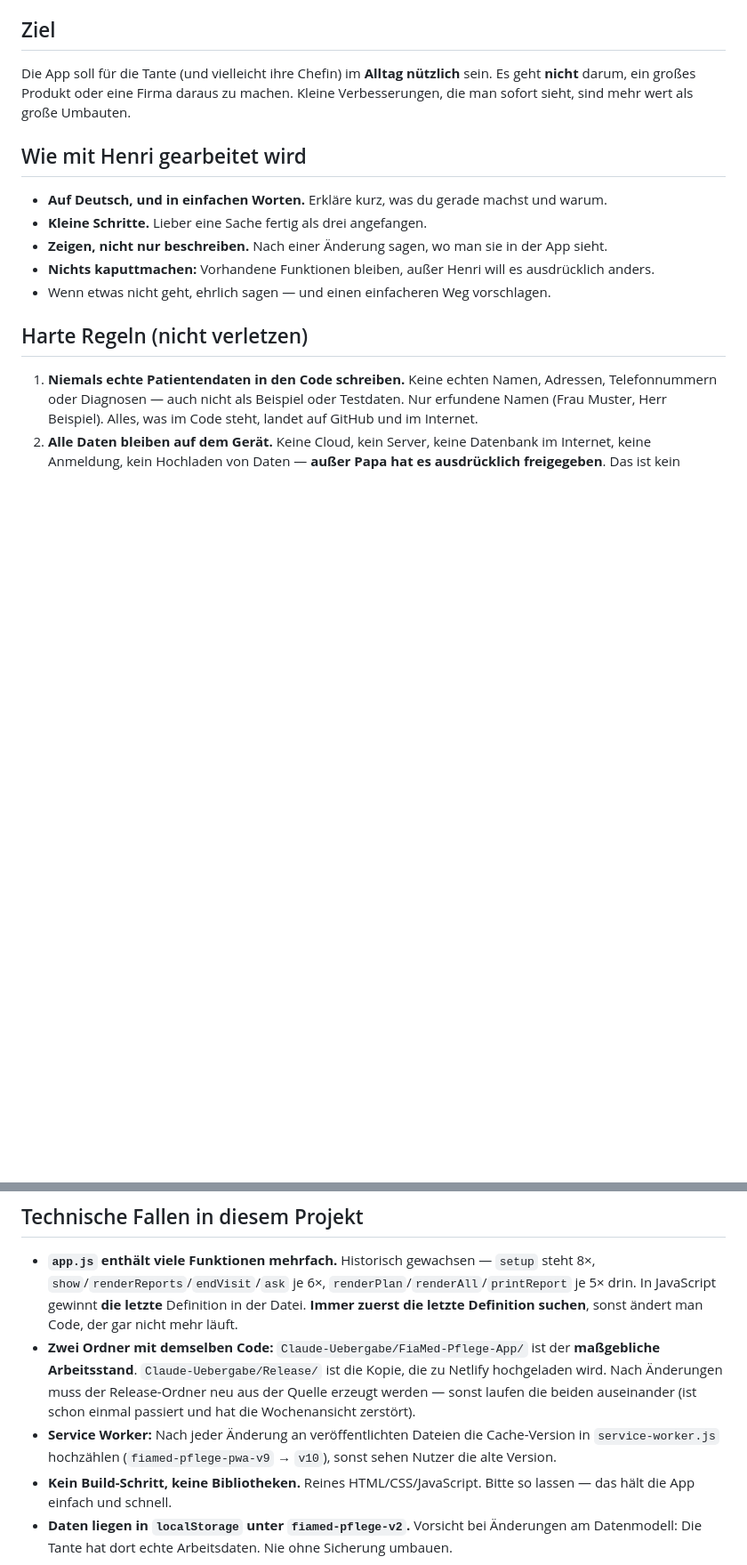
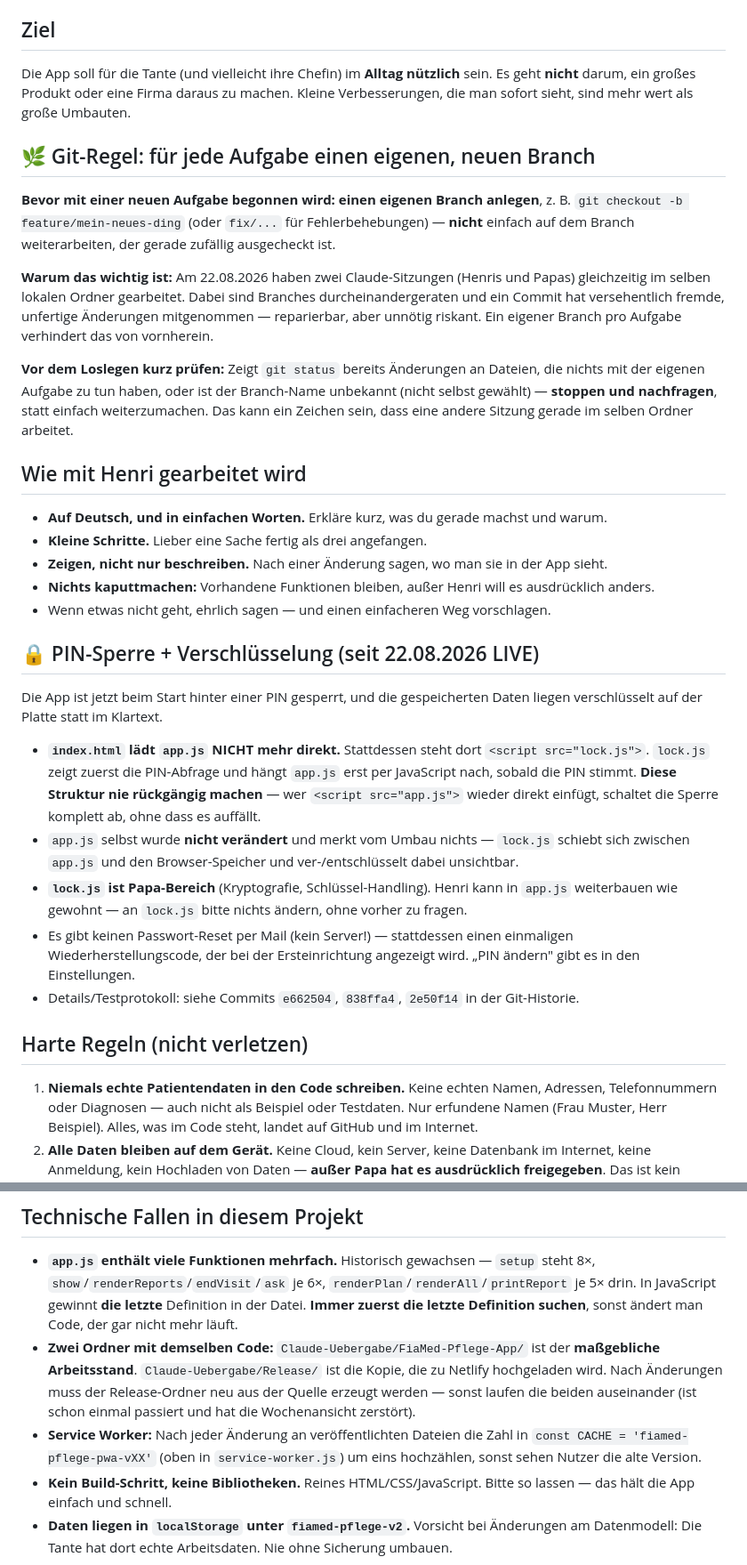
Before and after one commit to henri-overrath/fiamed-pflege, a Markdown page: CLAUDE.md, 2 parts joined by grey strips. Shown at 89% size. GitHub-like rendering; blank space fills up the shorter version.

Commit message:
Doku: PIN-Sperre erklärt, Branch-Regel ergänzt (nach paralleler Sitzung)
CLAUDE.md: neuer Abschnitt zur PIN-Sperre/Verschlüsselung, damit Henris
Claude weiß, warum index.html jetzt lock.js statt app.js lädt und diese
Struktur nicht versehentlich rückgängig macht. Außerdem eine Git-Regel
("für jede Aufgabe einen eigenen Branch") als Lehre aus dem Vorfall vom
22.08.2026, als zwei Sitzungen gleichzeitig im selben Ordner arbeiteten.

PLAN-PAPA.md: Stufe-1-Haken für PIN/Verschlüsselung gesetzt, Hosting- und
FiaMed-Pflege.html-Punkt ergänzt.

Co-Authored-By: Claude Sonnet 5 <noreply@anthropic.com>

```diff
--- a/CLAUDE.md
+++ b/CLAUDE.md
@@ -32,6 +32,22 @@ Die App soll für die Tante (und vielleicht ihre Chefin) im **Alltag nützlich**
 Es geht **nicht** darum, ein großes Produkt oder eine Firma daraus zu machen.
 Kleine Verbesserungen, die man sofort sieht, sind mehr wert als große Umbauten.
 
+## 🌿 Git-Regel: für jede Aufgabe einen eigenen, neuen Branch
+
+**Bevor mit einer neuen Aufgabe begonnen wird: einen eigenen Branch anlegen**, z. B.
+`git checkout -b feature/mein-neues-ding` (oder `fix/...` für Fehlerbehebungen) — **nicht**
+einfach auf dem Branch weiterarbeiten, der gerade zufällig ausgecheckt ist.
+
+**Warum das wichtig ist:** Am 22.08.2026 haben zwei Claude-Sitzungen (Henris und Papas)
+gleichzeitig im selben lokalen Ordner gearbeitet. Dabei sind Branches durcheinandergeraten
+und ein Commit hat versehentlich fremde, unfertige Änderungen mitgenommen — reparierbar,
+aber unnötig riskant. Ein eigener Branch pro Aufgabe verhindert das von vornherein.
+
+**Vor dem Loslegen kurz prüfen:** Zeigt `git status` bereits Änderungen an Dateien, die
+nichts mit der eigenen Aufgabe zu tun haben, oder ist der Branch-Name unbekannt (nicht
+selbst gewählt) — **stoppen und nachfragen**, statt einfach weiterzumachen. Das kann ein
+Zeichen sein, dass eine andere Sitzung gerade im selben Ordner arbeitet.
+
 ## Wie mit Henri gearbeitet wird
 
 - **Auf Deutsch, und in einfachen Worten.** Erkläre kurz, was du gerade machst und warum.
@@ -39,6 +55,25 @@ Kleine Verbesserungen, die man sofort sieht, sind mehr wert als große Umbauten.
 - **Zeigen, nicht nur beschreiben.** Nach einer Änderung sagen, wo man sie in der App sieht.
 - **Nichts kaputtmachen:** Vorhandene Funktionen bleiben, außer Henri will es ausdrücklich anders.
 - Wenn etwas nicht geht, ehrlich sagen — und einen einfacheren Weg vorschlagen.
+
+## 🔒 PIN-Sperre + Verschlüsselung (seit 22.08.2026 LIVE)
+
+Die App ist jetzt beim Start hinter einer PIN gesperrt, und die gespeicherten Daten liegen
+verschlüsselt auf der Platte statt im Klartext.
+
+- **`index.html` lädt `app.js` NICHT mehr direkt.** Stattdessen steht dort
+  `<script src="lock.js">`. `lock.js` zeigt zuerst die PIN-Abfrage und hängt `app.js` erst
+  per JavaScript nach, sobald die PIN stimmt. **Diese Struktur nie rückgängig machen** —
+  wer `<script src="app.js">` wieder direkt einfügt, schaltet die Sperre komplett ab, ohne
+  dass es auffällt.
+- `app.js` selbst wurde **nicht verändert** und merkt vom Umbau nichts — `lock.js` schiebt
+  sich zwischen `app.js` und den Browser-Speicher und ver-/entschlüsselt dabei unsichtbar.
+- **`lock.js` ist Papa-Bereich** (Kryptografie, Schlüssel-Handling). Henri kann in `app.js`
+  weiterbauen wie gewohnt — an `lock.js` bitte nichts ändern, ohne vorher zu fragen.
+- Es gibt keinen Passwort-Reset per Mail (kein Server!) — stattdessen einen einmaligen
+  Wiederherstellungscode, der bei der Ersteinrichtung angezeigt wird. „PIN ändern" gibt es
+  in den Einstellungen.
+- Details/Testprotokoll: siehe Commits `e662504`, `838ffa4`, `2e50f14` in der Git-Historie.
 
 ## Harte Regeln (nicht verletzen)
 
@@ -68,8 +103,7 @@ Kleine Verbesserungen, die man sofort sieht, sind mehr wert als große Umbauten.
   **maßgebliche Arbeitsstand**. `Claude-Uebergabe/Release/` ist die Kopie, die zu Netlify
   hochgeladen wird. Nach Änderungen muss der Release-Ordner neu aus der Quelle erzeugt werden —
   sonst laufen die beiden auseinander (ist schon einmal passiert und hat die Wochenansicht zerstört).
-- **Service Worker:** Nach jeder Änderung an veröffentlichten Dateien die Cache-Version in
-  `service-worker.js` hochzählen (`fiamed-pflege-pwa-v9` → `v10`), sonst sehen Nutzer die alte Version.
+- **Service Worker:** Nach jeder Änderung an veröffentlichten Dateien die Zahl in `const CACHE = 'fiamed-pflege-pwa-vXX'` (oben in `service-worker.js`) um eins hochzählen, sonst sehen Nutzer die alte Version.
 - **Kein Build-Schritt, keine Bibliotheken.** Reines HTML/CSS/JavaScript. Bitte so lassen —
   das hält die App einfach und schnell.
 - **Daten liegen in `localStorage` unter `fiamed-pflege-v2`.** Vorsicht bei Änderungen am
```
Also changed, not shown: PLAN-PAPA.md (+16 -3 lines).
